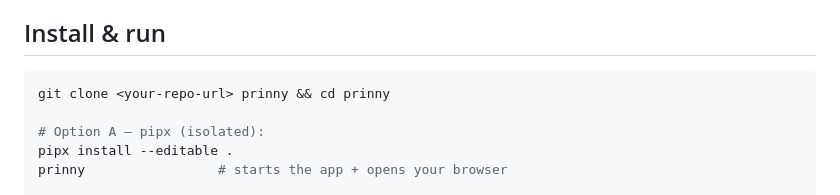
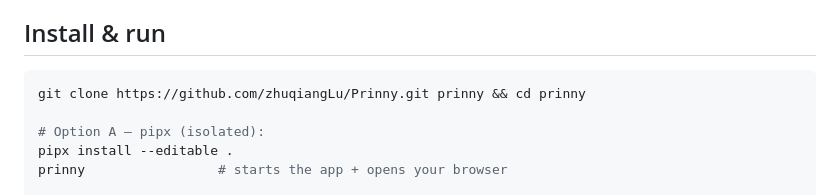
Before and after one commit to zhuqiangLu/Prinny, a Markdown page: README.md, the part around the change. Drawn GitHub-style.

````diff
--- a/README.md
+++ b/README.md
@@ -25,7 +25,7 @@
 ## Install & run
 
 ```bash
-git clone <your-repo-url> prinny && cd prinny
+git clone https://github.com/zhuqiangLu/Prinny.git prinny && cd prinny
 
 # Option A — pipx (isolated):
 pipx install --editable .
````
